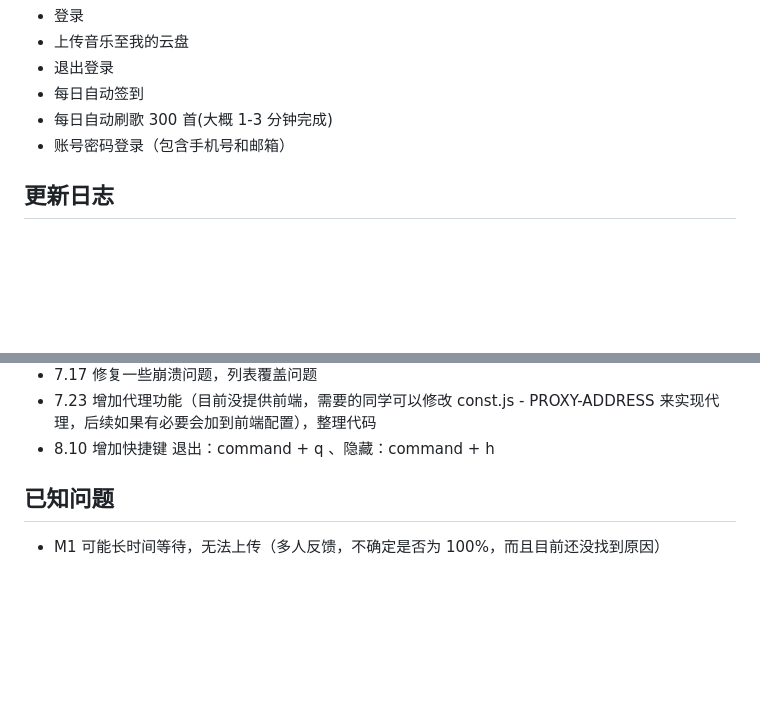
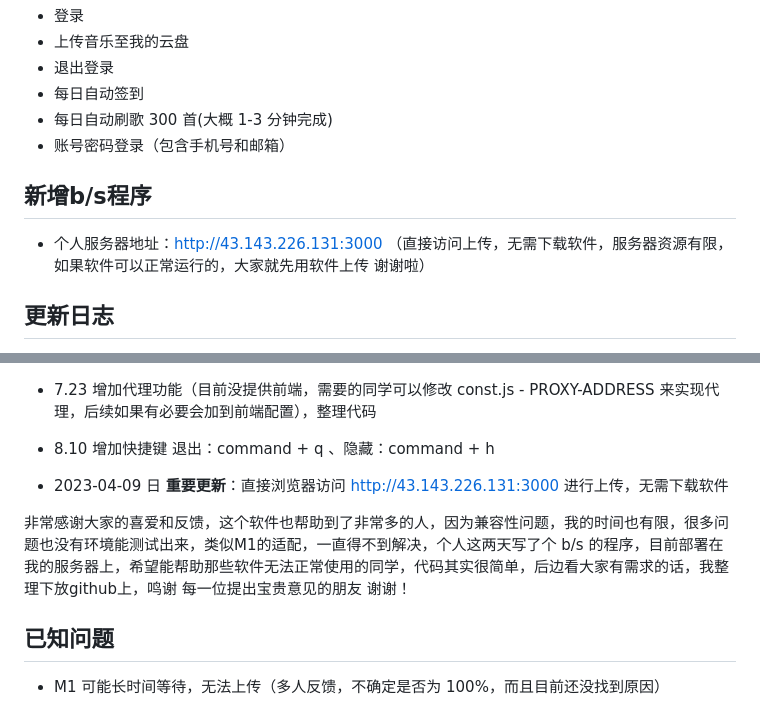
Before and after one commit to lulu-ls/cloud-uploader, a Markdown page: README.md, 2 parts joined by grey strips. Drawn GitHub-style; blank space fills up the shorter version.

```diff
--- a/README.md
+++ b/README.md
@@ -46,6 +46,9 @@ npm run pkg_linux
 - 每日自动刷歌 300 首(大概 1-3 分钟完成)
 - 账号密码登录（包含手机号和邮箱）
 
+## 新增b/s程序
+- 个人服务器地址：http://43.143.226.131:3000 （直接访问上传，无需下载软件，服务器资源有限，如果软件可以正常运行的，大家就先用软件上传 谢谢啦）
+
 ## 更新日志
 
 - 5/14 新增选择文件夹批量上传，上传间隔随机（缓解批量上传部分可能错误的问题）
@@ -60,6 +63,11 @@ npm run pkg_linux
 - 7.17 修复一些崩溃问题，列表覆盖问题
 - 7.23 增加代理功能（目前没提供前端，需要的同学可以修改 const.js - PROXY-ADDRESS 来实现代理，后续如果有必要会加到前端配置），整理代码
 - 8.10 增加快捷键 退出：command + q 、隐藏：command + h
+
+
+- 2023-04-09 日 **重要更新**：直接浏览器访问 http://43.143.226.131:3000 进行上传，无需下载软件
+
+非常感谢大家的喜爱和反馈，这个软件也帮助到了非常多的人，因为兼容性问题，我的时间也有限，很多问题也没有环境能测试出来，类似M1的适配，一直得不到解决，个人这两天写了个 b/s 的程序，目前部署在我的服务器上，希望能帮助那些软件无法正常使用的同学，代码其实很简单，后边看大家有需求的话，我整理下放github上，鸣谢 每一位提出宝贵意见的朋友 谢谢！
 
 ## 已知问题
  - M1 可能长时间等待，无法上传（多人反馈，不确定是否为 100%，而且目前还没找到原因）
```
